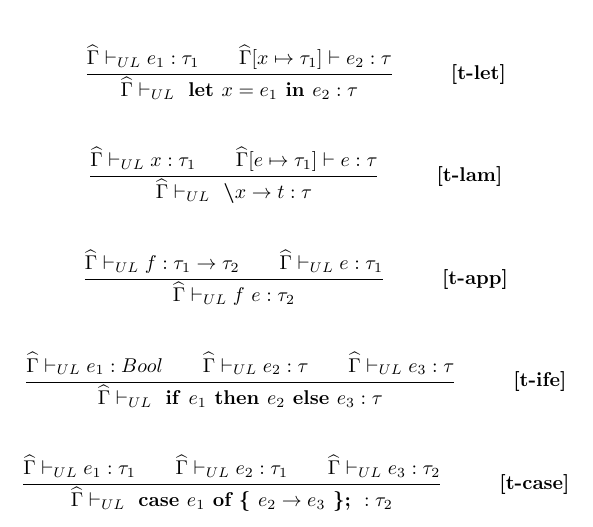
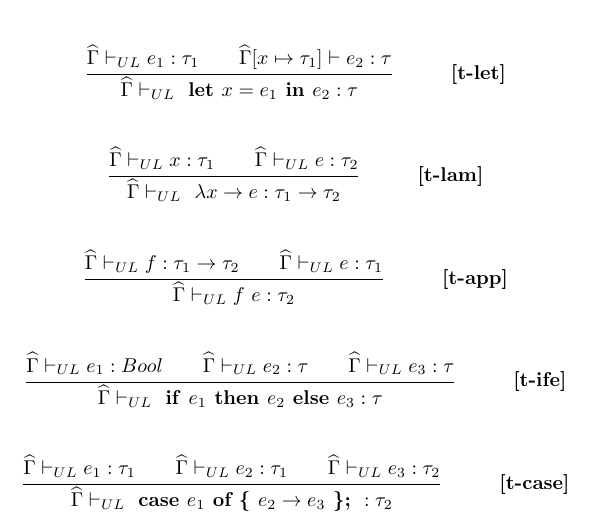
Before and after one commit to detrumi/ApaTypeAnalysis, a LaTeX document (reports/rules/rules.tex): part of the page, cut so that both start at the same text. Compiled offline with pdfLaTeX.

Commit message:
Fixed lam rule

```diff
--- a/reports/rules/rules.tex
+++ b/reports/rules/rules.tex
@@ -21,7 +21,7 @@
 \newcommand{\GUL}{\GammaH \vdash_{UL}}
 
 \newcommand{\letin}[2]{\keyw{~let~} #1 \keyw{~in~} #2}
-\newcommand{\lam}[2]{\keyw{~\textbackslash} #1 \rightarrow #2} % Is dit handig met die rightarrow als scheiding voor een lambda?
+\newcommand{\lam}[2]{\keyw{~$\lambda$} #1 \rightarrow #2} % Is dit handig met die rightarrow als scheiding voor een lambda?
 \newcommand{\ife}[3]{\keyw{~if~} #1 \keyw{~then~} #2 \keyw{~else~} #3}
 \newcommand{\case}[3]{\keyw{~case~} #1 \keyw{~of \{~} #2 \rightarrow #3 \keyw{~\};~}}
 \newcommand{\app}[2]{#1 ~ #2}
@@ -54,8 +54,8 @@
 % TODO: deze is nog fout, snap die [...] nog niet helemaal
 % Lam
 \trule
-	{\GUL x : \tau_1 \\ \GammaH[e \mapsto \tau_1] \vdash e : \tau}
-	{\GUL \lam{x}{t} : \tau}
+	{\GUL x : \tau_1 \\ \GUL e : \tau_2}
+	{\GUL \lam{x}{e} : \tau_1 \rightarrow \tau_2}
 	{t-lam}
 
 % App
```
